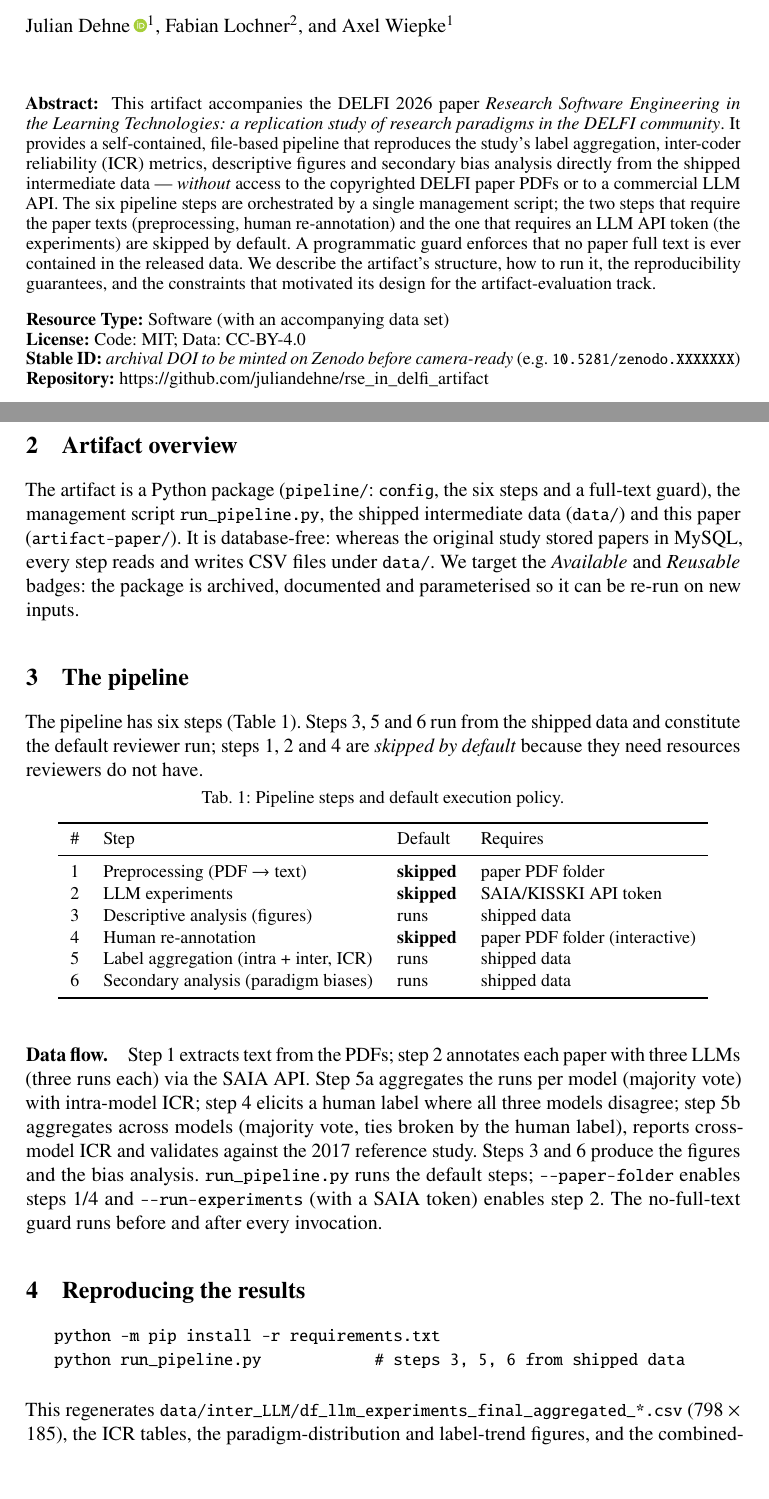
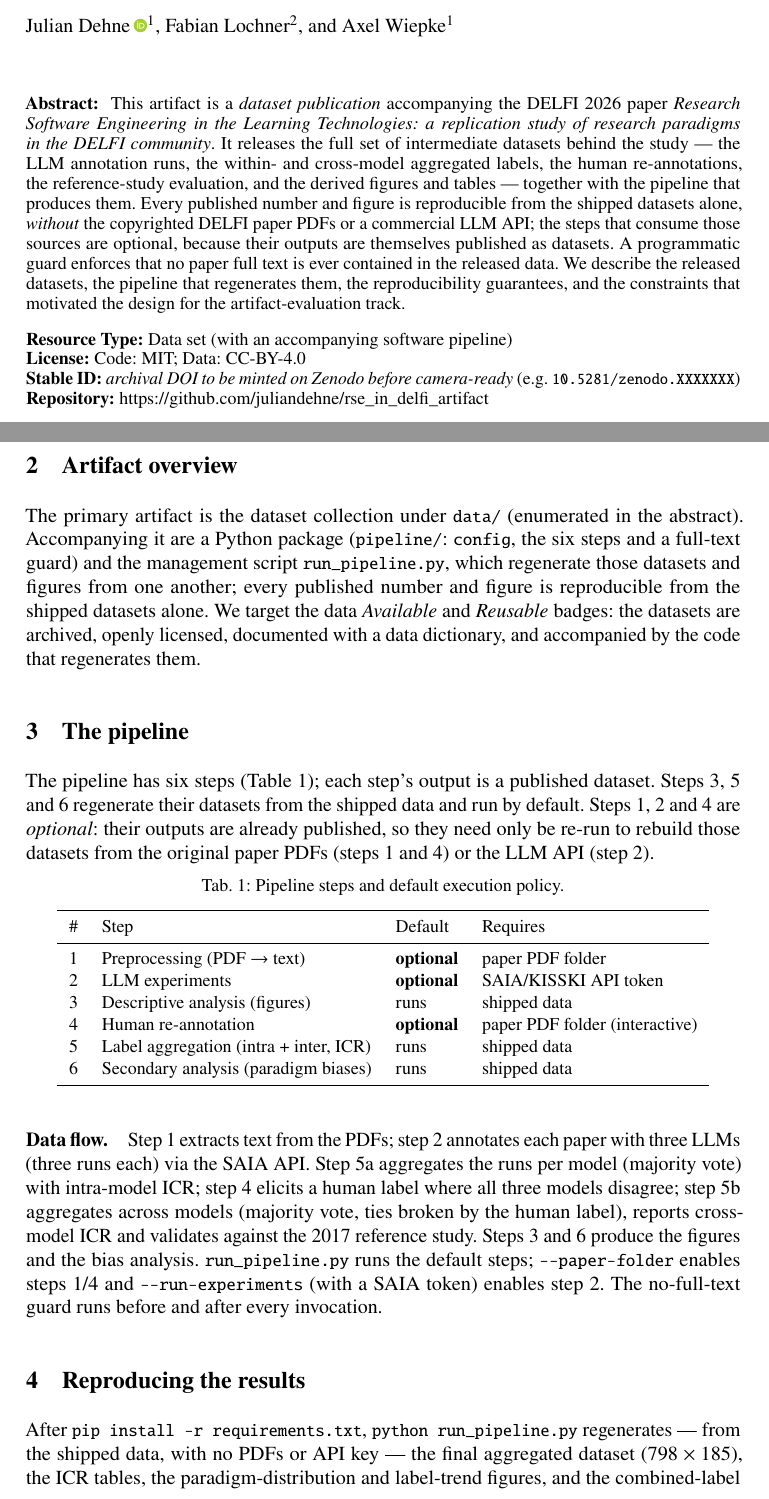
Before and after one commit to juliandehne/rse_in_delfi_artifact, a LaTeX document (artifact-paper/artifact.tex): two parts of pages 1 and 2 of 4, joined at a grey line, cut so that both start at the same text, the shorter picture padded with empty space. Compiled offline with pdfLaTeX.

Commit message:
Reframe as dataset publication; add CLI flags for SAIA key; drop database-free framing

```diff
--- a/artifact-paper/artifact.tex
+++ b/artifact-paper/artifact.tex
@@ -30,23 +30,23 @@ Paradigms in the DELFI Community}
 \maketitle
 
 \begin{abstract}
-This artifact accompanies the DELFI~2026 paper \emph{Research Software Engineering
-in the Learning Technologies: a replication study of research paradigms in the
-DELFI community}. It provides a self-contained, file-based pipeline that
-reproduces the study's label aggregation, inter-coder reliability (ICR) metrics,
-descriptive figures and secondary bias analysis directly from the shipped
-intermediate data --- \emph{without} access to the copyrighted DELFI paper PDFs
-or to a commercial LLM API. The six pipeline steps are orchestrated by a single
-management script; the two steps that require the paper texts (preprocessing,
-human re-annotation) and the one that requires an LLM API token (the experiments)
-are skipped by default. A programmatic guard enforces that no paper full text is
-ever contained in the released data. We describe the artifact's structure, how to
-run it, the reproducibility guarantees, and the constraints that motivated its
-design for the artifact-evaluation track.
+This artifact is a \emph{dataset publication} accompanying the DELFI~2026 paper
+\emph{Research Software Engineering in the Learning Technologies: a replication
+study of research paradigms in the DELFI community}. It releases the full set of
+intermediate datasets behind the study --- the LLM annotation runs, the within-
+and cross-model aggregated labels, the human re-annotations, the reference-study
+evaluation, and the derived figures and tables --- together with the pipeline that
+produces them. Every published number and figure is reproducible from the shipped
+datasets alone, \emph{without} the copyrighted DELFI paper PDFs or a commercial
+LLM API; the steps that consume those sources are optional, because their outputs
+are themselves published as datasets. A programmatic guard enforces that no paper
+full text is ever contained in the released data. We describe the released
+datasets, the pipeline that regenerates them, the reproducibility guarantees, and
+the constraints that motivated the design for the artifact-evaluation track.
 \end{abstract}
 
 {\small
-\noindent\textbf{Resource Type:} Software (with an accompanying data set)\\
+\noindent\textbf{Resource Type:} Data set (with an accompanying software pipeline)\\
 \noindent\textbf{License:} Code: MIT; Data: CC-BY-4.0\\
 \noindent\textbf{Stable ID:} \emph{archival DOI to be minted on Zenodo before camera-ready} (e.g.\ \texttt{10.5281/zenodo.XXXXXXX})\\
 \noindent\textbf{Repository:} \url{https://github.com/juliandehne/rse_in_delfi_artifact}
@@ -72,18 +72,21 @@ is explicitly built so that the two paper-dependent steps and the API-dependent
 step can be skipped while still reproducing every published number and figure.
 
 \section{Artifact overview}
-The artifact is a Python package (\texttt{pipeline/}: \texttt{config}, the six steps
-and a full-text guard), the management script \texttt{run\_pipeline.py}, the shipped
-intermediate data (\texttt{data/}) and this paper (\texttt{artifact-paper/}). It is
-database-free: whereas the original study stored papers in MySQL, every step reads
-and writes CSV files under \texttt{data/}. We target the \emph{Available} and
-\emph{Reusable} badges: the package is archived, documented and parameterised so it
-can be re-run on new inputs.
+The primary artifact is the dataset collection under \texttt{data/} (enumerated in
+the abstract). Accompanying it are a Python package (\texttt{pipeline/}:
+\texttt{config}, the six steps and a full-text guard) and the management script
+\texttt{run\_pipeline.py}, which regenerate those datasets and figures from one
+another; every published number and figure is reproducible from the shipped
+datasets alone. We target the data \emph{Available} and \emph{Reusable} badges: the
+datasets are archived, openly licensed, documented with a data dictionary, and
+accompanied by the code that regenerates them.
 
 \section{The pipeline}
-The pipeline has six steps (Table~\ref{tab:steps}). Steps~3, 5 and~6 run from the
-shipped data and constitute the default reviewer run; steps~1, 2 and~4 are
-\emph{skipped by default} because they need resources reviewers do not have.
+The pipeline has six steps (Table~\ref{tab:steps}); each step's output is a
+published dataset. Steps~3, 5 and~6 regenerate their datasets from the shipped data
+and run by default. Steps~1, 2 and~4 are \emph{optional}: their outputs are already
+published, so they need only be re-run to rebuild those datasets from the original
+paper PDFs (steps~1 and~4) or the LLM API (step~2).
 
 \begin{table}[h]
 \centering
@@ -93,10 +96,10 @@ shipped data and constitute the default reviewer run; steps~1, 2 and~4 are
 \toprule
 \# & Step & Default & Requires \\
 \midrule
-1 & Preprocessing (PDF $\rightarrow$ text)      & \textbf{skipped} & paper PDF folder \\
-2 & LLM experiments                              & \textbf{skipped} & SAIA/KISSKI API token \\
+1 & Preprocessing (PDF $\rightarrow$ text)      & \textbf{optional} & paper PDF folder \\
+2 & LLM experiments                              & \textbf{optional} & SAIA/KISSKI API token \\
 3 & Descriptive analysis (figures)               & runs             & shipped data \\
-4 & Human re-annotation                          & \textbf{skipped} & paper PDF folder (interactive) \\
+4 & Human re-annotation                          & \textbf{optional} & paper PDF folder (interactive) \\
 5 & Label aggregation (intra + inter, ICR)       & runs             & shipped data \\
 6 & Secondary analysis (paradigm biases)         & runs             & shipped data \\
 \bottomrule
@@ -114,10 +117,7 @@ steps~1/4 and \texttt{-{}-run-experiments} (with a SAIA token) enables step~2. T
 no-full-text guard runs before and after every invocation.
 
 \section{Reproducing the results}
-\begin{verbatim}
-python -m pip install -r requirements.txt
-python run_pipeline.py            # steps 3, 5, 6 from shipped data
-\end{verbatim}
-This regenerates \texttt{data/inter\_LLM/df\_llm\_experiments\_final\_aggregated\_*.csv}
-($798\times185$), the ICR tables, the paradigm-distribution and label-trend figures,
-and the combined-label bias tables.
+After \texttt{pip install -r requirements.txt}, \texttt{python run\_pipeline.py}
+regenerates --- from the shipped data, with no PDFs or API key --- the final
+aggregated dataset ($798\times185$), the ICR tables, the paradigm-distribution and
+label-trend figures, and the combined-label bias tables. The recomputed cross-model
```
Also changed, not shown: README.md, artifact-paper/artifact.pdf, artifact-paper/artifact.tex (16 more changed lines), 2 other files.
